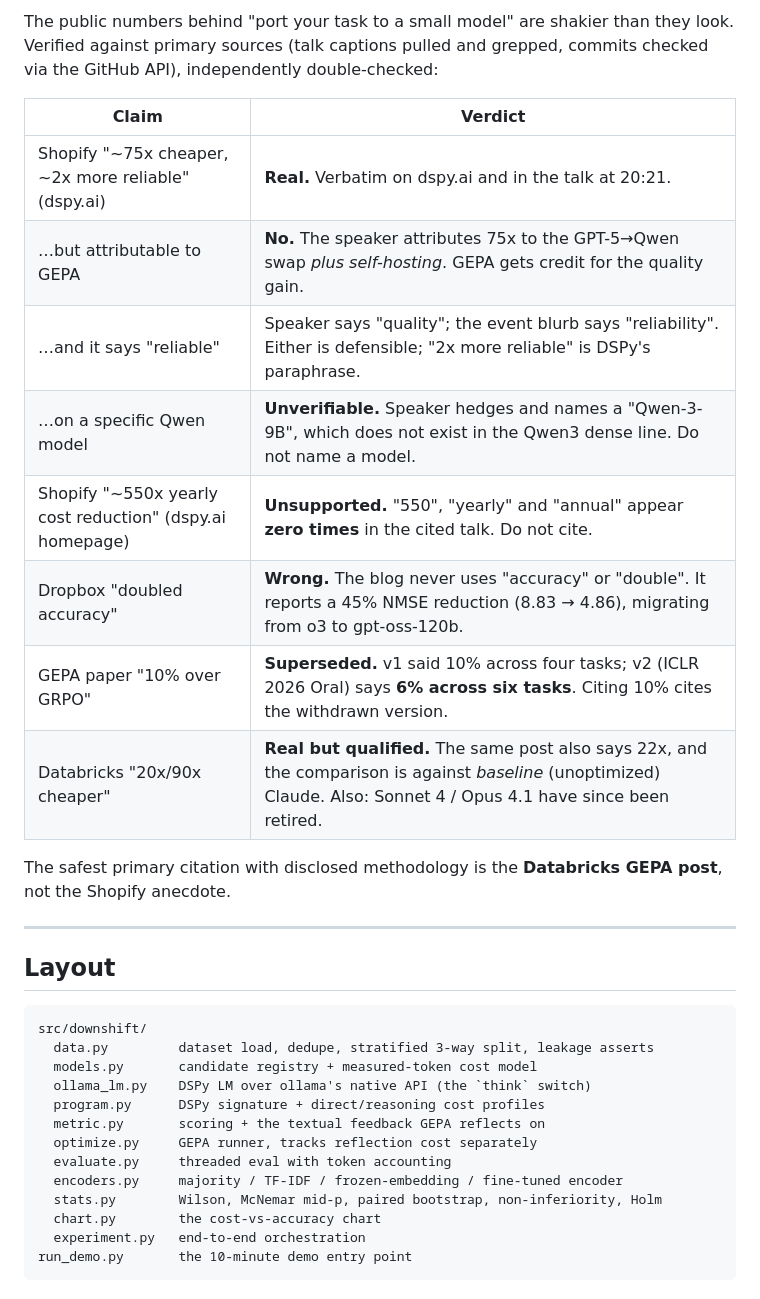
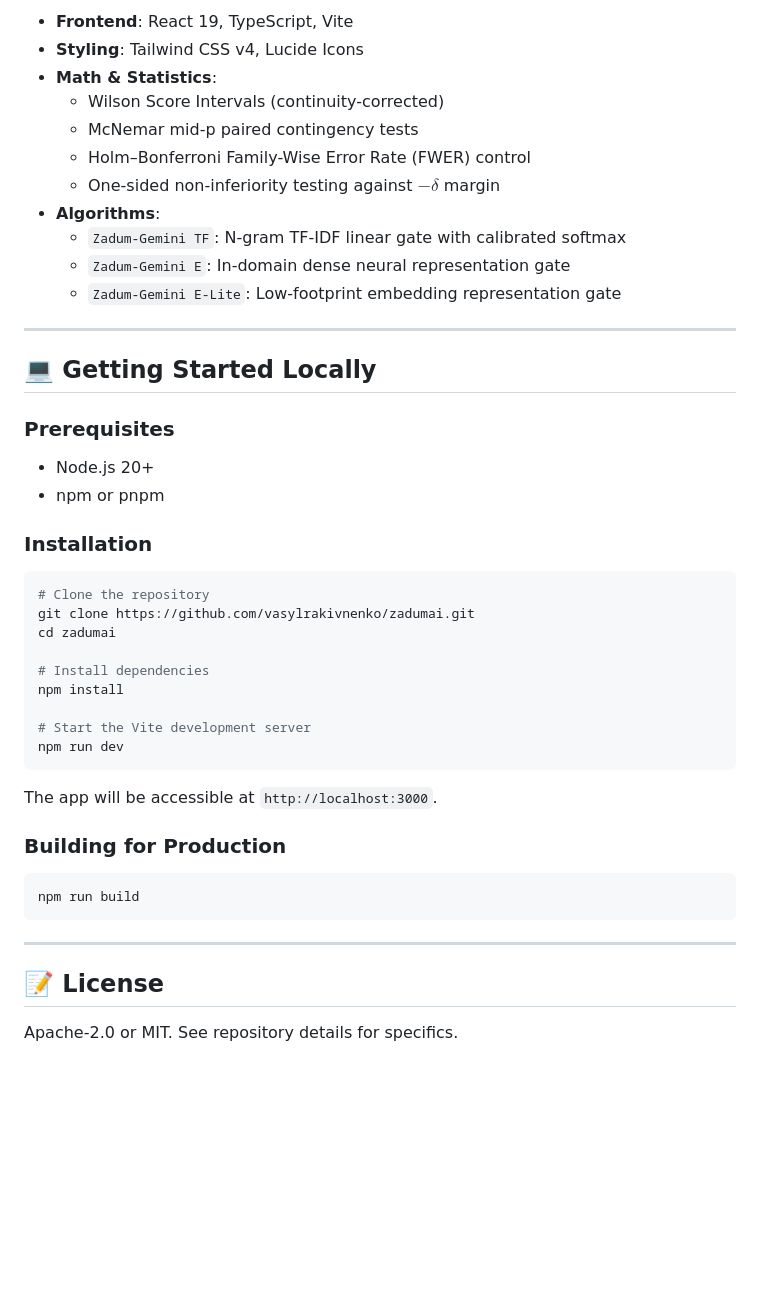
Before and after one commit to vasylrakivnenko/Class-Gated-Deferral-CGD, a Markdown page: README.md, the part around one of its changes. Rendered like a GitHub page; blank space fills up the shorter version.

````diff
--- a/README.md
+++ b/README.md
@@ -137,38 +70,48 @@ that produced the accuracy number. Rate cards set the price; the run sets the qu
 
-The public numbers behind "port your task to a small model" are shakier than they
-look. Verified against primary sources (talk captions pulled and grepped, commits
-checked via the GitHub API), independently double-checked:
-
-| Claim | Verdict |
-|---|---|
-| Shopify "~75x cheaper, ~2x more reliable" (dspy.ai) | **Real.** Verbatim on dspy.ai and in the talk at 20:21. |
-| …but attributable to GEPA | **No.** The speaker attributes 75x to the GPT-5→Qwen swap *plus self-hosting*. GEPA gets credit for the quality gain. |
-| …and it says "reliable" | Speaker says "quality"; the event blurb says "reliability". Either is defensible; "2x more reliable" is DSPy's paraphrase. |
-| …on a specific Qwen model | **Unverifiable.** Speaker hedges and names a "Qwen-3-9B", which does not exist in the Qwen3 dense line. Do not name a model. |
-| Shopify "~550x yearly cost reduction" (dspy.ai homepage) | **Unsupported.** "550", "yearly" and "annual" appear **zero times** in the cited talk. Do not cite. |
-| Dropbox "doubled accuracy" | **Wrong.** The blog never uses "accuracy" or "double". It reports a 45% NMSE reduction (8.83 → 4.86), migrating from o3 to gpt-oss-120b. |
-| GEPA paper "10% over GRPO" | **Superseded.** v1 said 10% across four tasks; v2 (ICLR 2026 Oral) says **6% across six tasks**. Citing 10% cites the withdrawn version. |
-| Databricks "20x/90x cheaper" | **Real but qualified.** The same post also says 22x, and the comparison is against *baseline* (unoptimized) Claude. Also: Sonnet 4 / Opus 4.1 have since been retired. |
-
-The safest primary citation with disclosed methodology is the **Databricks GEPA post**,
-not the Shopify anecdote.
+- **Frontend**: React 19, TypeScript, Vite
+- **Styling**: Tailwind CSS v4, Lucide Icons
+- **Math & Statistics**:
+  - Wilson Score Intervals (continuity-corrected)
+  - McNemar mid-p paired contingency tests
+  - Holm–Bonferroni Family-Wise Error Rate (FWER) control
+  - One-sided non-inferiority testing against $-\delta$ margin
+- **Algorithms**:
+  - `Zadum-Gemini TF`: N-gram TF-IDF linear gate with calibrated softmax
+  - `Zadum-Gemini E`: In-domain dense neural representation gate
+  - `Zadum-Gemini E-Lite`: Low-footprint embedding representation gate
 
 ---
 
-## Layout
+## 💻 Getting Started Locally
 
+### Prerequisites
+- Node.js 20+
+- npm or pnpm
+
+### Installation
+
+```bash
+# Clone the repository
+git clone https://github.com/vasylrakivnenko/zadumai.git
+cd zadumai
+
+# Install dependencies
+npm install
+
+# Start the Vite development server
+npm run dev
 ```
-src/downshift/
-  data.py         dataset load, dedupe, stratified 3-way split, leakage asserts
-  models.py       candidate registry + measured-token cost model
-  ollama_lm.py    DSPy LM over ollama's native API (the `think` switch)
-  program.py      DSPy signature + direct/reasoning cost profiles
-  metric.py       scoring + the textual feedback GEPA reflects on
-  optimize.py     GEPA runner, tracks reflection cost separately
-  evaluate.py     threaded eval with token accounting
-  encoders.py     majority / TF-IDF / frozen-embedding / fine-tuned encoder
-  stats.py        Wilson, McNemar mid-p, paired bootstrap, non-inferiority, Holm
-  chart.py        the cost-vs-accuracy chart
-  experiment.py   end-to-end orchestration
-run_demo.py       the 10-minute demo entry point
+
+The app will be accessible at `http://localhost:3000`.
+
+### Building for Production
+
+```bash
+npm run build
 ```
+
+---
+
+## 📝 License
+
+Apache-2.0 or MIT. See repository details for specifics.
````
Also changed, not shown: other parts of README.md (+47 -114 lines).
